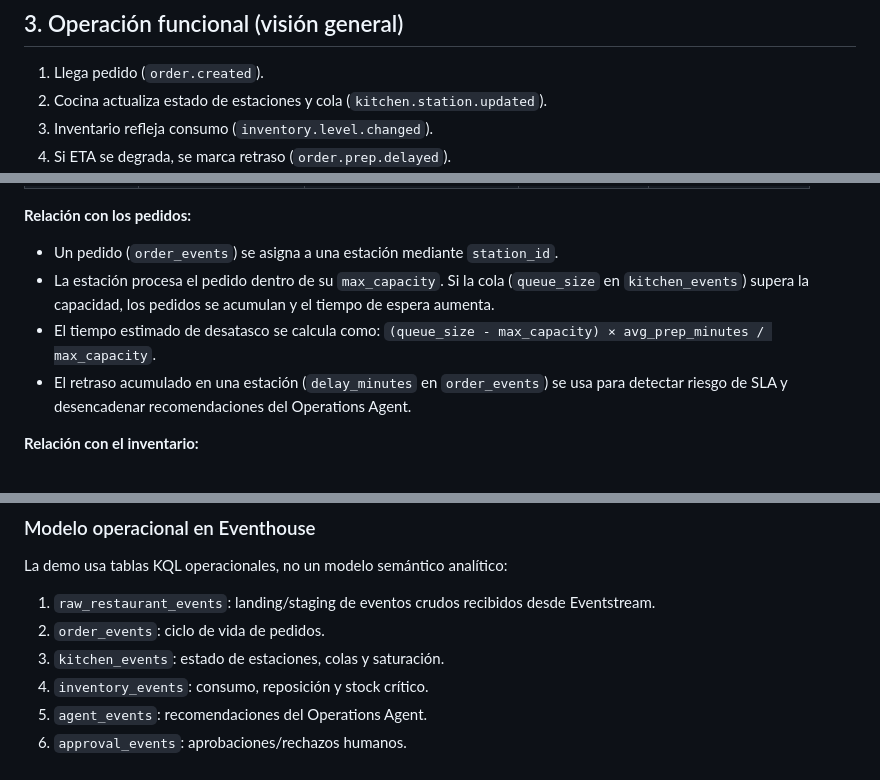
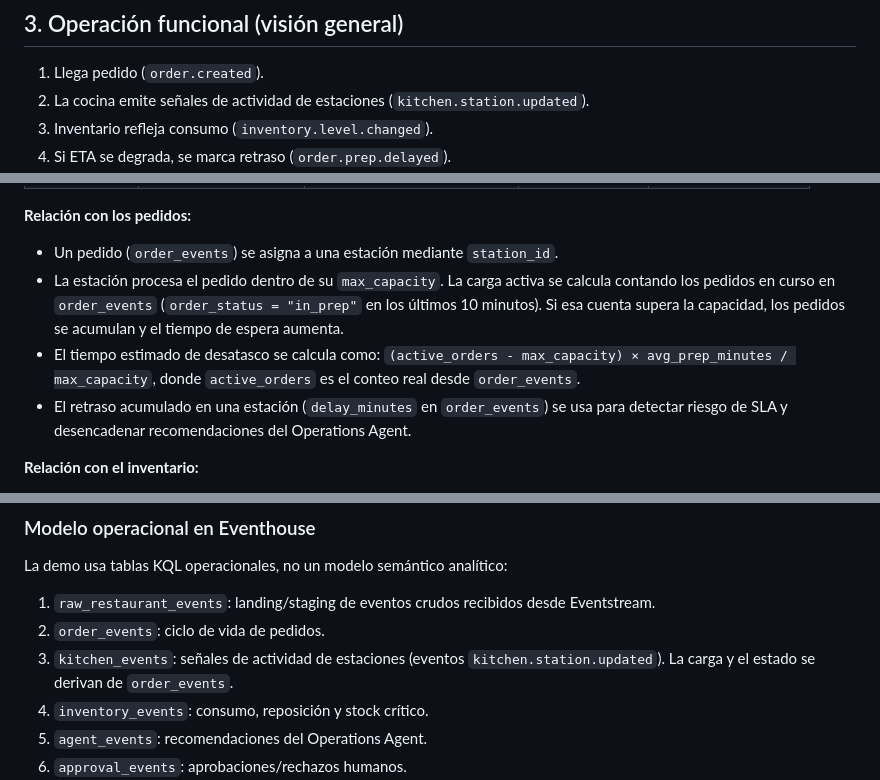
Before and after one commit to dataxbi/fabric-iq-restaurant, a Markdown page: specs/especificaciones.md, 3 parts joined by grey strips. GitHub-like rendering.

Commit message:
spec: update kitchen_events description and station load formula
- Step 2: kitchen signals activity, not queue state
- Stations section: formula uses active_orders from order_events
- kitchen_events model description: event-log only, load derived elsewhere
- Event table: kitchen.station.updated fields updated (no queue_size)
- Rule trigger: 'carga activa desde order_events' replaces queue_size ref

Co-authored-by: Copilot <223556219+Copilot@users.noreply.github.com>

```diff
--- a/specs/especificaciones.md
+++ b/specs/especificaciones.md
@@ -31,7 +31,7 @@ Diseñar y ejecutar una demo sencilla en **Microsoft Fabric** que simule un rest
 ## 3. Operación funcional (visión general)
 
 1. Llega pedido (`order.created`).
-2. Cocina actualiza estado de estaciones y cola (`kitchen.station.updated`).
+2. La cocina emite señales de actividad de estaciones (`kitchen.station.updated`).
 3. Inventario refleja consumo (`inventory.level.changed`).
 4. Si ETA se degrada, se marca retraso (`order.prep.delayed`).
 5. El motor de reglas decide y ejecuta acciones automáticas.
@@ -89,8 +89,8 @@ La cocina del restaurante tiene **4 estaciones**:
 
 **Relación con los pedidos:**
 - Un pedido (`order_events`) se asigna a una estación mediante `station_id`.
-- La estación procesa el pedido dentro de su `max_capacity`. Si la cola (`queue_size` en `kitchen_events`) supera la capacidad, los pedidos se acumulan y el tiempo de espera aumenta.
-- El tiempo estimado de desatasco se calcula como: `(queue_size - max_capacity) × avg_prep_minutes / max_capacity`.
+- La estación procesa el pedido dentro de su `max_capacity`. La carga activa se calcula contando los pedidos en curso en `order_events` (`order_status = "in_prep"` en los últimos 10 minutos). Si esa cuenta supera la capacidad, los pedidos se acumulan y el tiempo de espera aumenta.
+- El tiempo estimado de desatasco se calcula como: `(active_orders - max_capacity) × avg_prep_minutes / max_capacity`, donde `active_orders` es el conteo real desde `order_events`.
 - El retraso acumulado en una estación (`delay_minutes` en `order_events`) se usa para detectar riesgo de SLA y desencadenar recomendaciones del Operations Agent.
 
 **Relación con el inventario:**
@@ -115,7 +115,7 @@ La demo usa tablas KQL operacionales, no un modelo semántico analítico:
 
 1. `raw_restaurant_events`: landing/staging de eventos crudos recibidos desde Eventstream.
 2. `order_events`: ciclo de vida de pedidos.
-3. `kitchen_events`: estado de estaciones, colas y saturación.
+3. `kitchen_events`: señales de actividad de estaciones (eventos `kitchen.station.updated`). La carga y el estado se derivan de `order_events`.
 4. `inventory_events`: consumo, reposición y stock crítico.
 5. `agent_events`: recomendaciones del Operations Agent.
 6. `approval_events`: aprobaciones/rechazos humanos.
```
Also changed, not shown: other parts of specs/especificaciones.md (+2 -2 lines).
